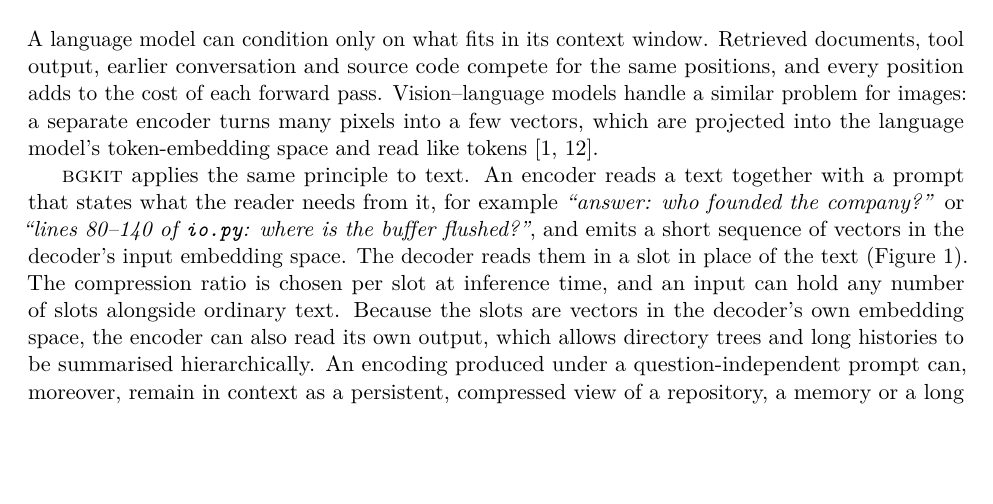
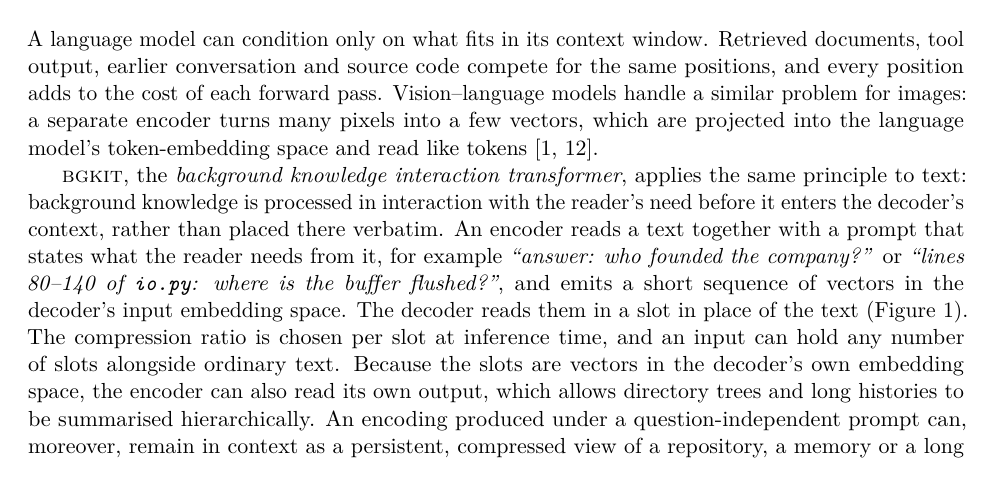
Before and after one commit to werg/bgkit, a LaTeX paper (paper/main.tex): part of page 1 of 17, cut so that both start at the same text, the shorter picture padded with empty space. Compiled offline with pdfLaTeX.

Commit message:
Expand the name: bgkit, the background knowledge interaction transformer
Paper (abstract, introduction), README and model card.

Co-Authored-By: Claude Opus 5.5 <noreply@anthropic.com>
Claude-Session: https://claude.ai/code/session_01WJvxPQtw9GndEksdR5tB6a

```diff
--- a/paper/main.tex
+++ b/paper/main.tex
@@ -50,7 +51,9 @@ to the cost of each forward pass. Vision--language models handle a similar probl
 encoder turns many pixels into a few vectors, which are projected into the language model's
 token-embedding space and read like tokens \citep{alayrac2022flamingo,liu2023llava}.
 
-\bgkit{} applies the same principle to text. An encoder reads a text together with a prompt that states what the
+\bgkit{}, the \emph{background knowledge interaction transformer}, applies the same principle to
+text: background knowledge is processed in interaction with the reader's need before it enters the
+decoder's context, rather than placed there verbatim. An encoder reads a text together with a prompt that states what the
 reader needs from it, for example \emph{``answer: who founded the company?''} or \emph{``lines 80--140
 of \texttt{io.py}: where is the buffer flushed?''}, and emits a short sequence of vectors in the
 decoder's input embedding space. The decoder reads them in a slot in place of the text
```
Also changed, not shown: README.md, paper/main.pdf, release/huggingface/README.md, paper/main.tex (3 more changed lines).
